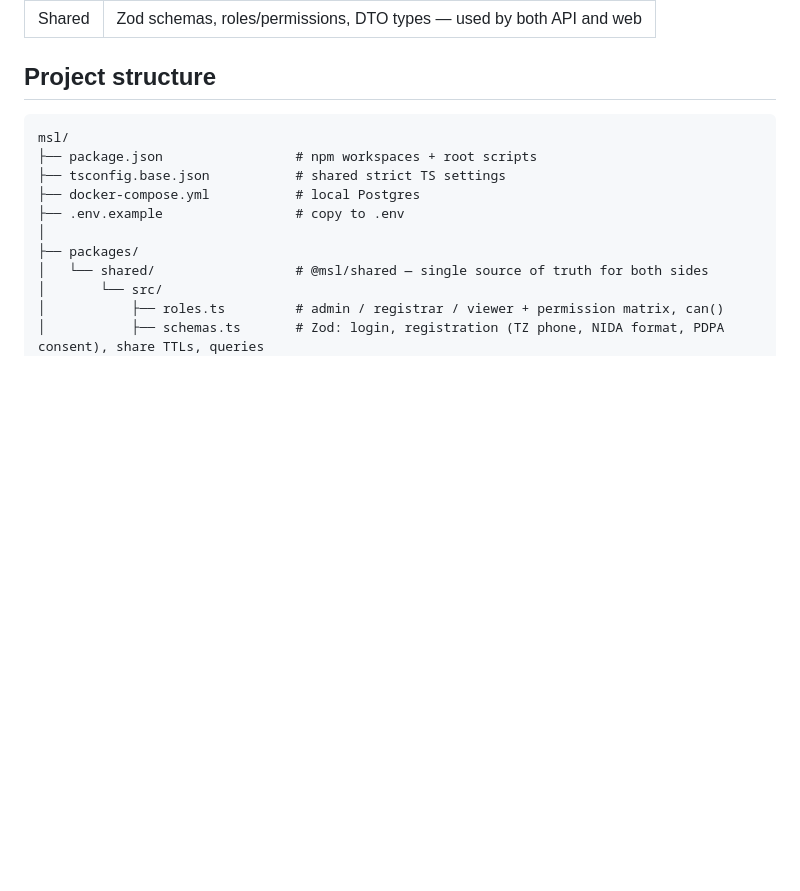
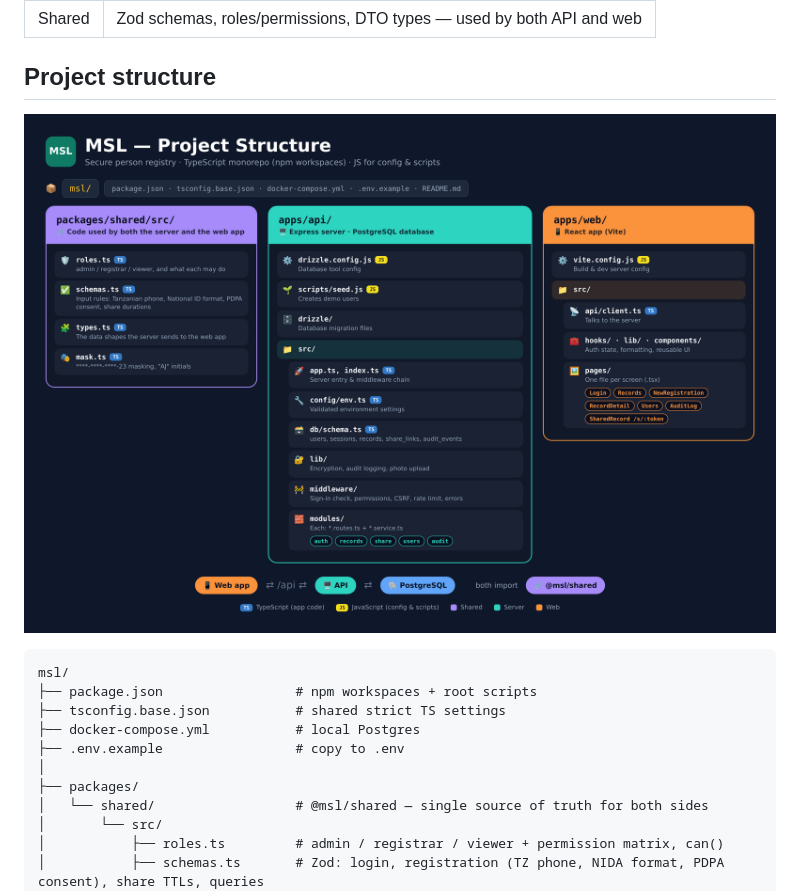
Before and after one commit to dolese/msl, a Markdown page: README.md, the part around the change. GitHub-like rendering; pictures changed too: docs/project-structure.png (added); blank space fills up the shorter version.

Commit message:
Add project structure diagram to docs and README
Co-Authored-By: Claude Opus 5.5 <noreply@anthropic.com>
Claude-Session: https://claude.ai/code/session_017MGk5ffuiYwR9ivYPRGb8S

````diff
--- a/README.md
+++ b/README.md
@@ -13,6 +13,8 @@ for tool config and scripts.
 | Shared   | Zod schemas, roles/permissions, DTO types — used by both API and web |
 
 ## Project structure
+
+![MSL project structure](docs/project-structure.png)
 
 ```
 msl/
````
